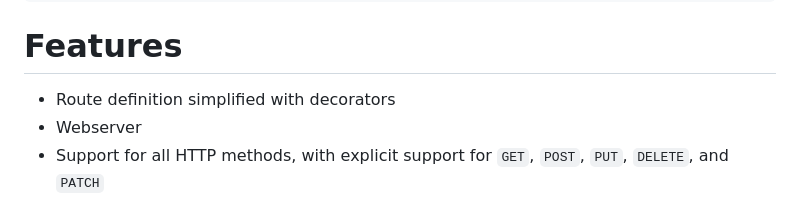
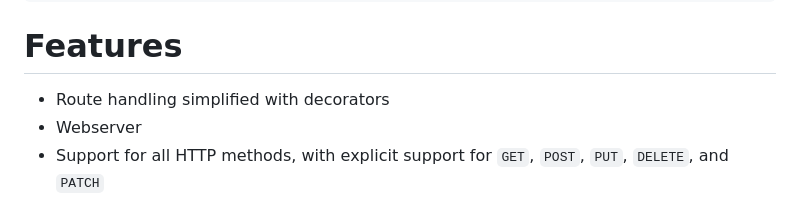
Before and after one commit to Lemon2311/MicroAPIgRESTion, a Markdown page: README.md, the part around the change. Drawn GitHub-style.

````diff
--- a/README.md
+++ b/README.md
@@ -20,7 +20,7 @@ asyncio.run(main())
 ```
 
 # Features
-- Route definition simplified with decorators
+- Route handling simplified with decorators
 - Webserver
 - Support for all HTTP methods, with explicit support for `GET`, `POST`, `PUT`, `DELETE`, and `PATCH`
 - Automatic parsing of query parameters
````
